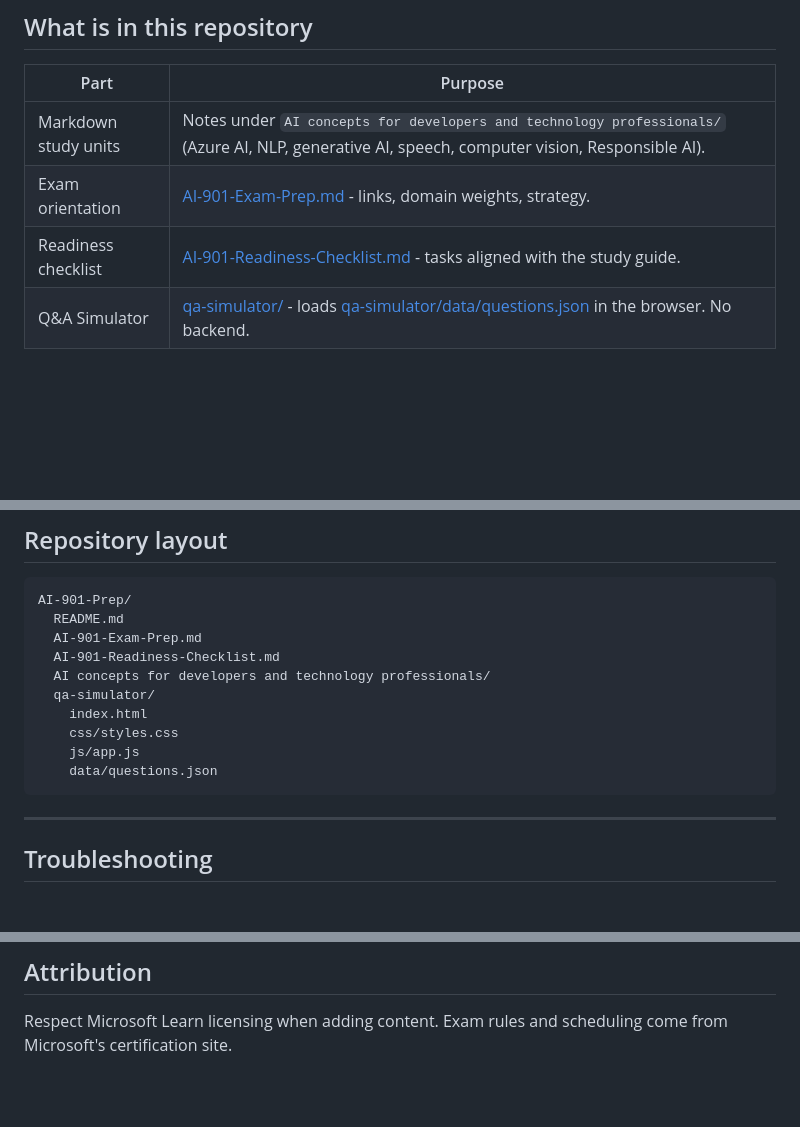
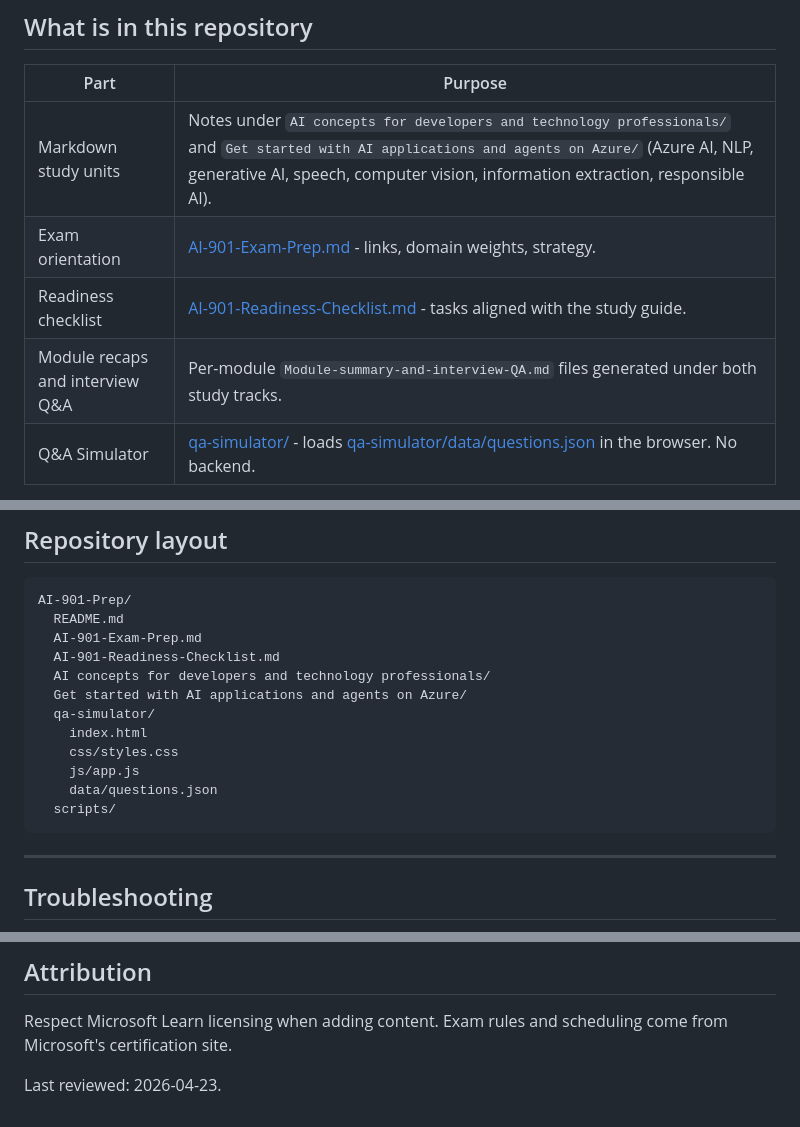
Before and after one commit to mayankchugh-learning/AI-901, a Markdown page: README.md, 3 parts joined by grey strips. Rendered like a GitHub page; blank space fills up the shorter version.

````diff
--- a/README.md
+++ b/README.md
@@ -10,9 +10,10 @@ Exam skills change over time. Always verify objectives in the [AI-901 study guid
 
 | Part | Purpose |
 |------|---------|
-| Markdown study units | Notes under `AI concepts for developers and technology professionals/` (Azure AI, NLP, generative AI, speech, computer vision, Responsible AI). |
+| Markdown study units | Notes under `AI concepts for developers and technology professionals/` and `Get started with AI applications and agents on Azure/` (Azure AI, NLP, generative AI, speech, computer vision, information extraction, responsible AI). |
 | Exam orientation | [AI-901-Exam-Prep.md](AI-901-Exam-Prep.md) - links, domain weights, strategy. |
 | Readiness checklist | [AI-901-Readiness-Checklist.md](AI-901-Readiness-Checklist.md) - tasks aligned with the study guide. |
+| Module recaps and interview Q&A | Per-module `Module-summary-and-interview-QA.md` files generated under both study tracks. |
 | Q&A Simulator | [qa-simulator/](qa-simulator/) - loads [qa-simulator/data/questions.json](qa-simulator/data/questions.json) in the browser. No backend. |
 
 The simulator is practice material only. It is not a copy of the real exam or Microsoft's official practice test.
@@ -103,11 +104,13 @@ AI-901-Prep/
   AI-901-Exam-Prep.md
   AI-901-Readiness-Checklist.md
   AI concepts for developers and technology professionals/
+  Get started with AI applications and agents on Azure/
   qa-simulator/
     index.html
     css/styles.css
     js/app.js
     data/questions.json
+  scripts/
 ```
 
 ---
@@ -126,3 +129,5 @@ AI-901-Prep/
 ## Attribution
 
 Respect Microsoft Learn licensing when adding content. Exam rules and scheduling come from Microsoft's certification site.
+
+Last reviewed: 2026-04-23.
````
Also changed, not shown: AI-901-Exam-Prep.md (+6 -4 lines), AI-901-Readiness-Checklist.md (+3 -3 lines).
